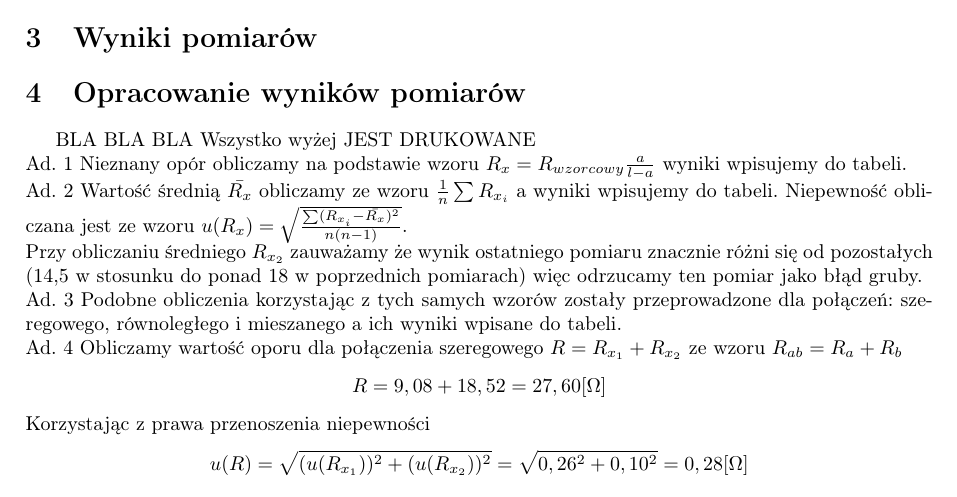
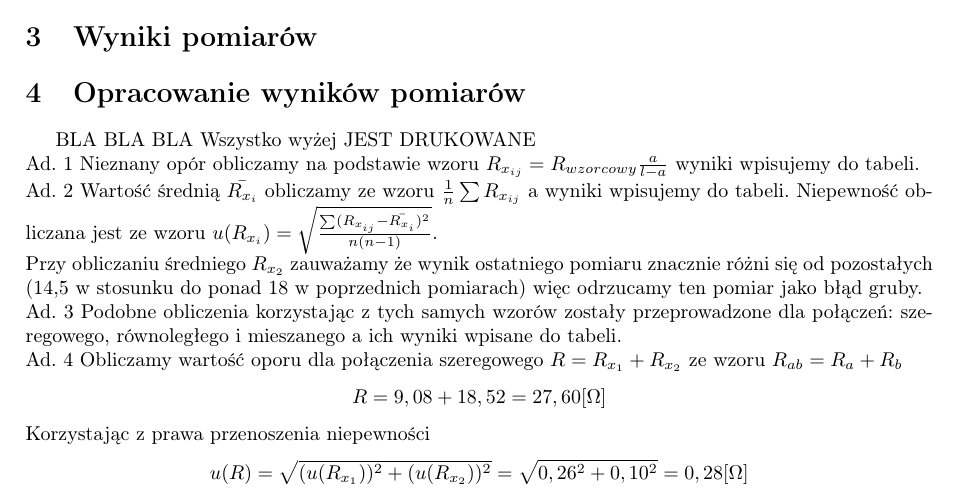
Before and after one commit to michalkilian/Fizyka_sprawozdanie, a LaTeX document (lab5_cw_32/fiz32.tex): part of page 1 of 2, cut so that both start at the same text. Compiled offline with pdfLaTeX.

Commit message:
fix resistance indexing

```diff
--- a/lab5_cw_32/fiz32.tex
+++ b/lab5_cw_32/fiz32.tex
@@ -47,8 +47,8 @@
 
 	BLA BLA BLA Wszystko wyżej JEST DRUKOWANE
 \noindent \\
-	Ad. 1 Nieznany opór obliczamy na podstawie wzoru $R_x = R_{wzorcowy} \frac{a}{l-a}$ wyniki wpisujemy do tabeli. \\
-	Ad. 2 Wartość średnią $\bar{R_x}$ obliczamy ze wzoru $\frac{1}{n} \sum R_{x_i}$ a wyniki wpisujemy do tabeli. Niepewność obliczana jest ze wzoru $u(R_x) = \sqrt{\frac{\sum(R_{x_i} - \bar{R_x})^2}{n(n-1)}}$. \\ Przy obliczaniu średniego $R_{x_2}$ zauważamy że wynik ostatniego pomiaru znacznie różni się od pozostałych (14,5 w stosunku do ponad 18 w poprzednich pomiarach) więc odrzucamy ten pomiar jako błąd gruby.\\
+	Ad. 1 Nieznany opór obliczamy na podstawie wzoru $R_{x_{ij}} = R_{wzorcowy} \frac{a}{l-a}$ wyniki wpisujemy do tabeli. \\
+	Ad. 2 Wartość średnią $\bar{R_{x_i}}$ obliczamy ze wzoru $\frac{1}{n} \sum R_{x_{ij}}$ a wyniki wpisujemy do tabeli. Niepewność obliczana jest ze wzoru $u(R_{x_i}) = \sqrt{\frac{\sum(R_{x_{ij}} - \bar{R_{x_i}})^2}{n(n-1)}}$. \\ Przy obliczaniu średniego $R_{x_2}$ zauważamy że wynik ostatniego pomiaru znacznie różni się od pozostałych (14,5 w stosunku do ponad 18 w poprzednich pomiarach) więc odrzucamy ten pomiar jako błąd gruby.\\
 	Ad. 3 Podobne obliczenia korzystając z tych samych wzorów zostały przeprowadzone dla połączeń: szeregowego, równoległego i mieszanego a ich wyniki wpisane do tabeli.\\
 	Ad. 4 Obliczamy wartość oporu dla połączenia szeregowego $R = R_{x_1} + R_{x_2}$ ze wzoru $R_{ab} = R_a + R_b$ $$ R = 9,08 + 18,52 = 27,60[ \Omega]$$
 	Korzystając z prawa przenoszenia niepewności $$u(R) =\sqrt{(u(R_{x_1}))^2 + (u(R_{x_2}))^2} = \sqrt{0,26^2 + 0,10^2} = 0,28[\Omega]$$
```
Also changed, not shown: lab5_cw_32/fiz32.pdf, 2 other files.
